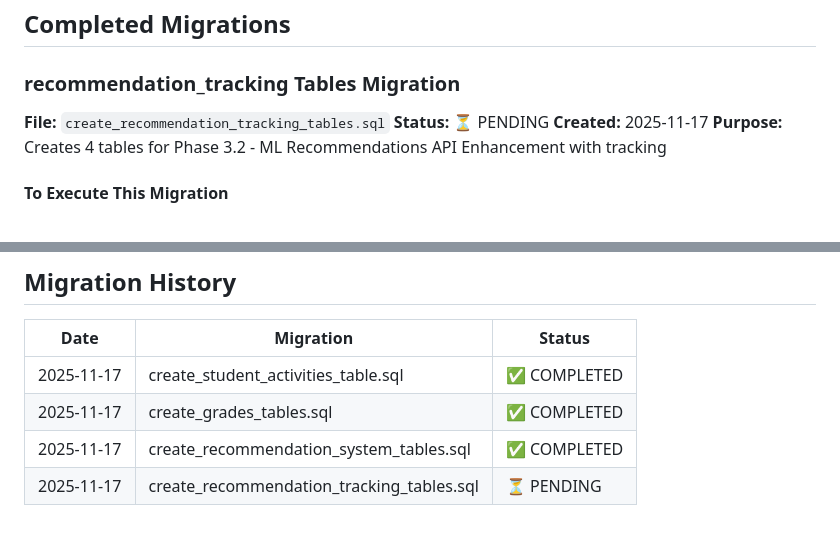
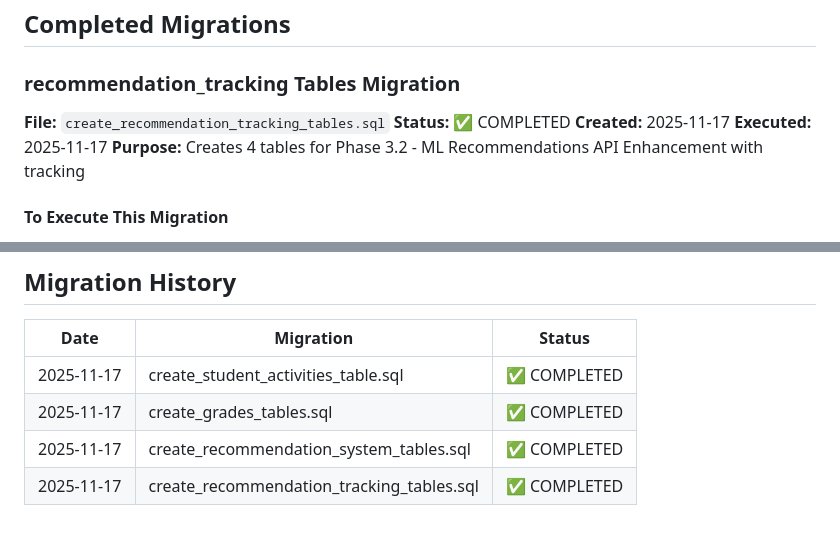
Before and after one commit to goub0000/Flow, a Markdown page: recommendation_service/migrations/README.md, 2 parts joined by grey strips. GitHub-like rendering.

Commit message:
docs: Mark Phase 3.2 migration as completed
Updated migration history to reflect successful execution of
create_recommendation_tracking_tables.sql migration in Supabase.

All 4 tables created successfully:
- recommendation_impressions
- recommendation_clicks
- recommendation_feedback
- student_interaction_summary

Triggers and RLS policies configured successfully.

🤖 Generated with [Claude Code](https://claude.com/claude-code)

Co-Authored-By: Claude <noreply@anthropic.com>

```diff
--- a/recommendation_service/migrations/README.md
+++ b/recommendation_service/migrations/README.md
@@ -197,8 +197,9 @@ for table in tables:
 ### recommendation_tracking Tables Migration
 
 **File:** `create_recommendation_tracking_tables.sql`
-**Status:** ⏳ PENDING
+**Status:** ✅ COMPLETED
 **Created:** 2025-11-17
+**Executed:** 2025-11-17
 **Purpose:** Creates 4 tables for Phase 3.2 - ML Recommendations API Enhancement with tracking
 
 #### To Execute This Migration
@@ -266,4 +267,4 @@ for table in tables:
 | 2025-11-17 | create_student_activities_table.sql        | ✅ COMPLETED |
 | 2025-11-17 | create_grades_tables.sql                   | ✅ COMPLETED |
 | 2025-11-17 | create_recommendation_system_tables.sql    | ✅ COMPLETED |
-| 2025-11-17 | create_recommendation_tracking_tables.sql  | ⏳ PENDING   |
+| 2025-11-17 | create_recommendation_tracking_tables.sql  | ✅ COMPLETED |
```
